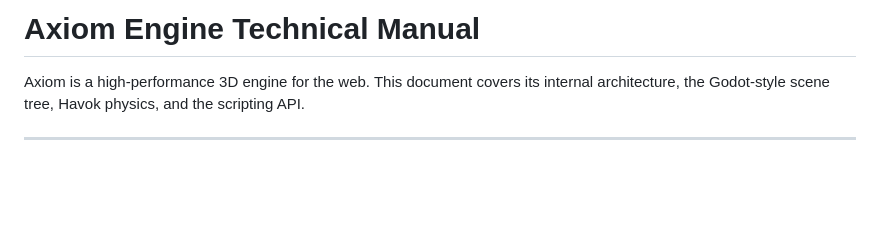
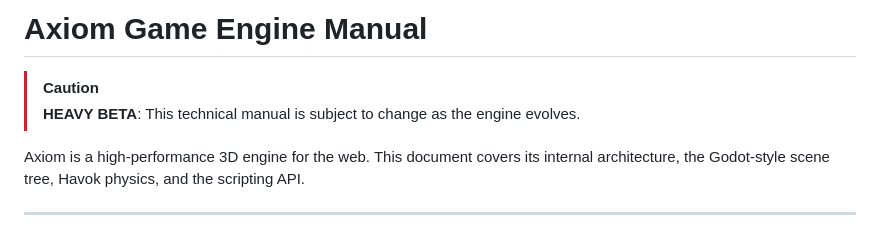
Before and after one commit to adyanthm/axiom-engine, a Markdown page: DOCUMENTATION.md, the part around the change. Rendered like a GitHub page; blank space fills up the shorter version.

```diff
--- a/DOCUMENTATION.md
+++ b/DOCUMENTATION.md
@@ -1,4 +1,7 @@
-# Axiom Engine Technical Manual
+# Axiom Game Engine Manual
+
+> [!CAUTION]
+> **HEAVY BETA**: This technical manual is subject to change as the engine evolves.
 
 Axiom is a high-performance 3D engine for the web. This document covers its internal architecture, the Godot-style scene tree, Havok physics, and the scripting API.
 
```
Also changed, not shown: README.md (+16 -0 lines).
